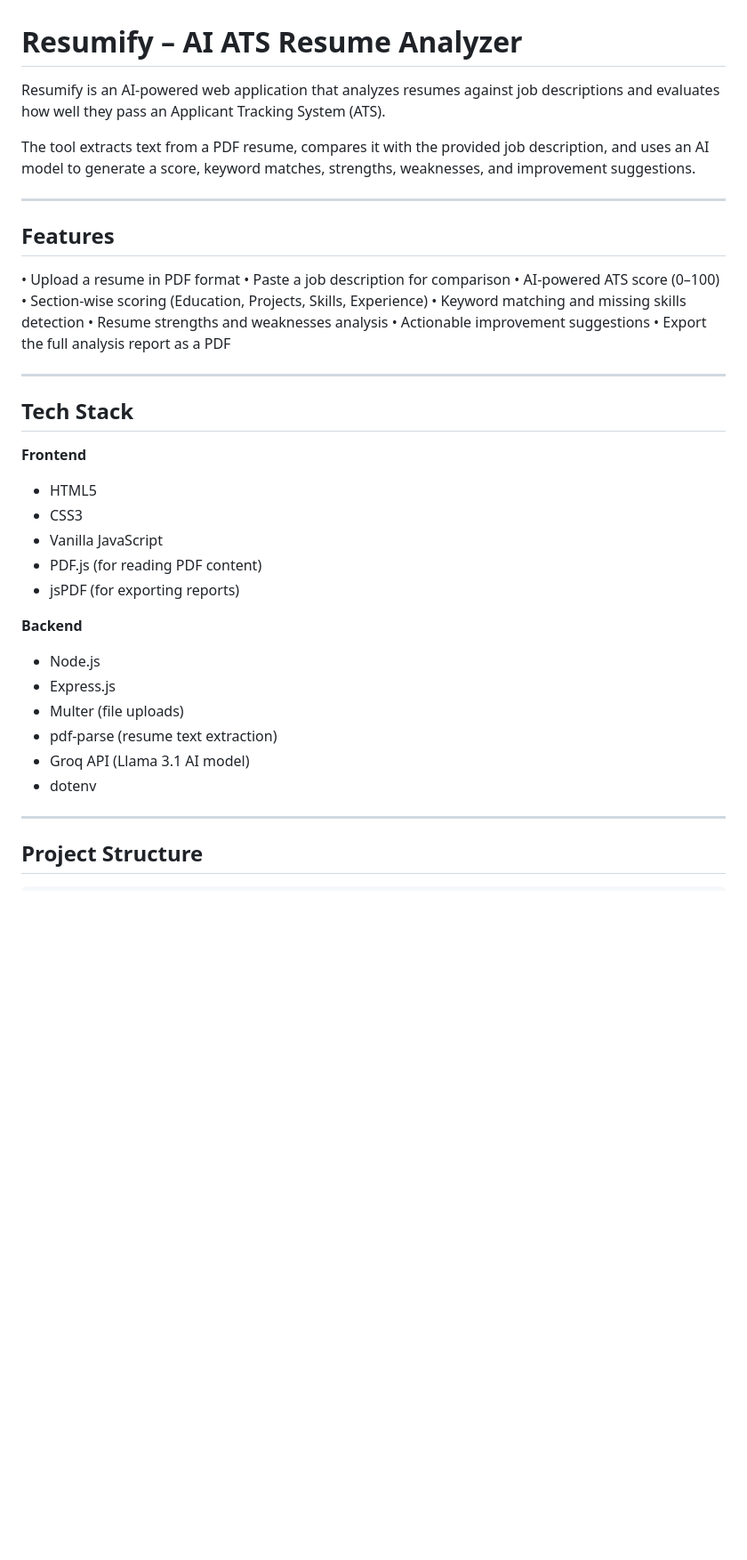
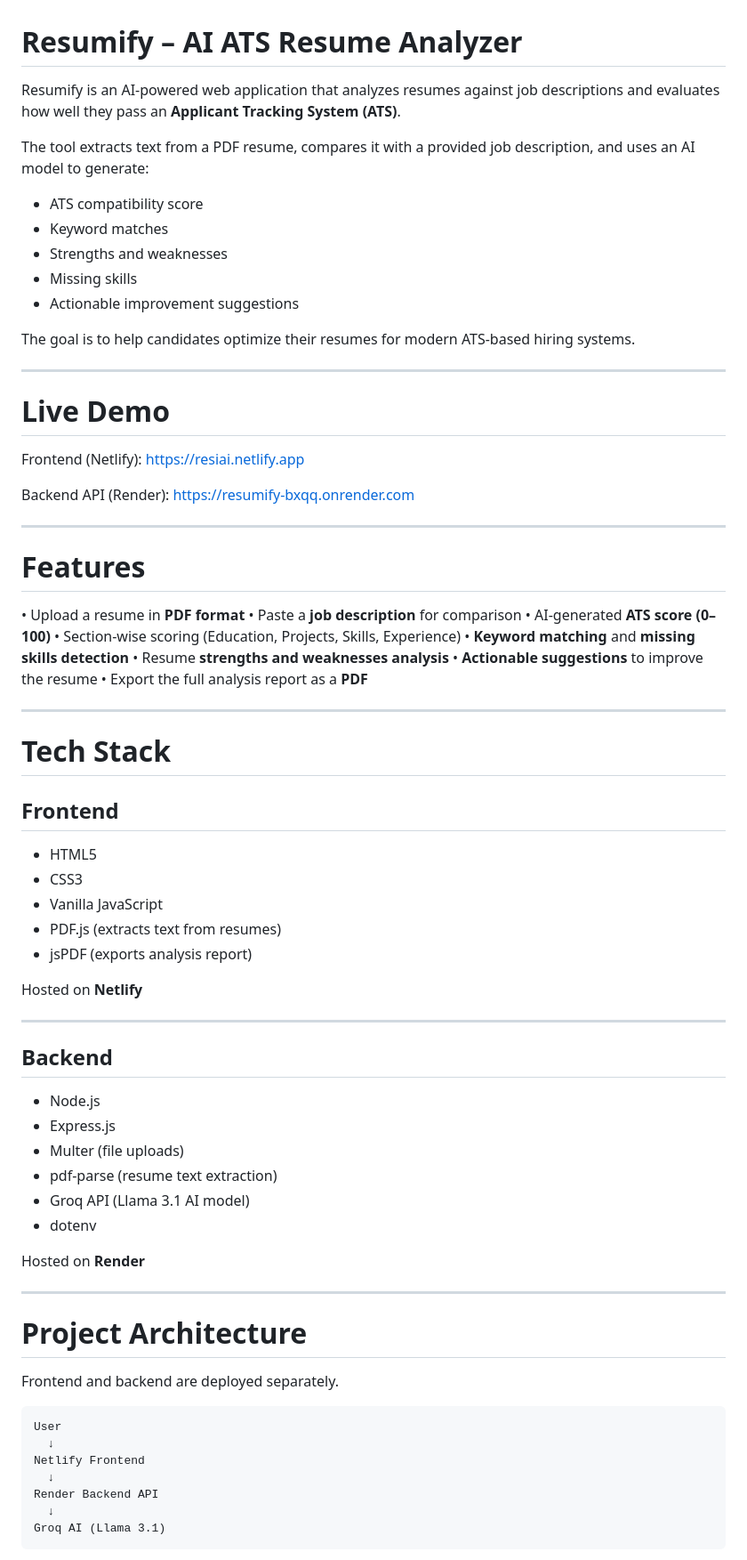
Before and after one commit to ananya9233-png/Resumify, a Markdown page: README.md, the part around one of its changes. Shown at 89% size. Rendered like a GitHub page; blank space fills up the shorter version.

````diff
--- a/README.md
+++ b/README.md
@@ -1,35 +1,57 @@
 # Resumify – AI ATS Resume Analyzer
 
-Resumify is an AI-powered web application that analyzes resumes against job descriptions and evaluates how well they pass an Applicant Tracking System (ATS).
+Resumify is an AI-powered web application that analyzes resumes against job descriptions and evaluates how well they pass an **Applicant Tracking System (ATS)**.
 
-The tool extracts text from a PDF resume, compares it with the provided job description, and uses an AI model to generate a score, keyword matches, strengths, weaknesses, and improvement suggestions.
+The tool extracts text from a PDF resume, compares it with a provided job description, and uses an AI model to generate:
+
+* ATS compatibility score
+* Keyword matches
+* Strengths and weaknesses
+* Missing skills
+* Actionable improvement suggestions
+
+The goal is to help candidates optimize their resumes for modern ATS-based hiring systems.
 
 ---
 
-## Features
+# Live Demo
 
-• Upload a resume in PDF format
-• Paste a job description for comparison
-• AI-powered ATS score (0–100)
-• Section-wise scoring (Education, Projects, Skills, Experience)
-• Keyword matching and missing skills detection
-• Resume strengths and weaknesses analysis
-• Actionable improvement suggestions
-• Export the full analysis report as a PDF
+Frontend (Netlify):
+https://resiai.netlify.app
+
+Backend API (Render):
+https://resumify-bxqq.onrender.com
 
 ---
 
-## Tech Stack
+# Features
 
-**Frontend**
+• Upload a resume in **PDF format**
+• Paste a **job description** for comparison
+• AI-generated **ATS score (0–100)**
+• Section-wise scoring (Education, Projects, Skills, Experience)
+• **Keyword matching** and **missing skills detection**
+• Resume **strengths and weaknesses analysis**
+• **Actionable suggestions** to improve the resume
+• Export the full analysis report as a **PDF**
+
+---
+
+# Tech Stack
+
+## Frontend
 
 * HTML5
 * CSS3
 * Vanilla JavaScript
-* PDF.js (for reading PDF content)
-* jsPDF (for exporting reports)
+* PDF.js (extracts text from resumes)
+* jsPDF (exports analysis report)
 
-**Backend**
+Hosted on **Netlify**
+
+---
+
+## Backend
 
 * Node.js
 * Express.js
@@ -38,6 +60,21 @@ The tool extracts text from a PDF resume, compares it with the provided job desc
 * Groq API (Llama 3.1 AI model)
 * dotenv
 
+Hosted on **Render**
+
 ---
 
-## Project Structure
+# Project Architecture
+
+Frontend and backend are deployed separately.
+
+```
+User
+  ↓
+Netlify Frontend
+  ↓
+Render Backend API
+  ↓
+Groq AI (Llama 3.1)
+```
+
````
Also changed, not shown: other parts of README.md (+71 -45 lines).
